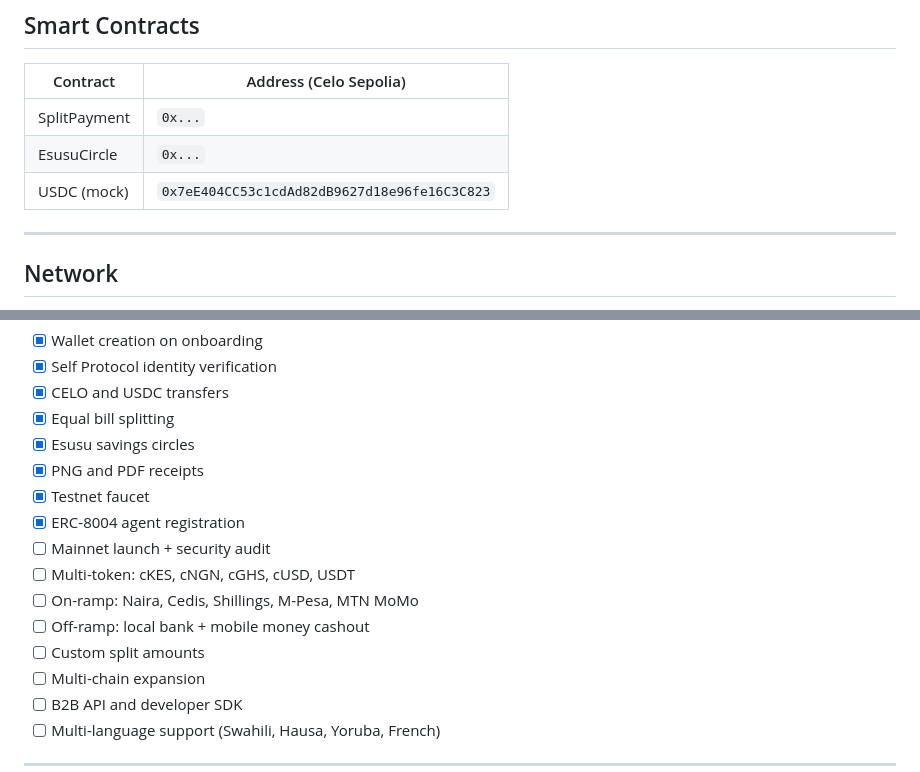
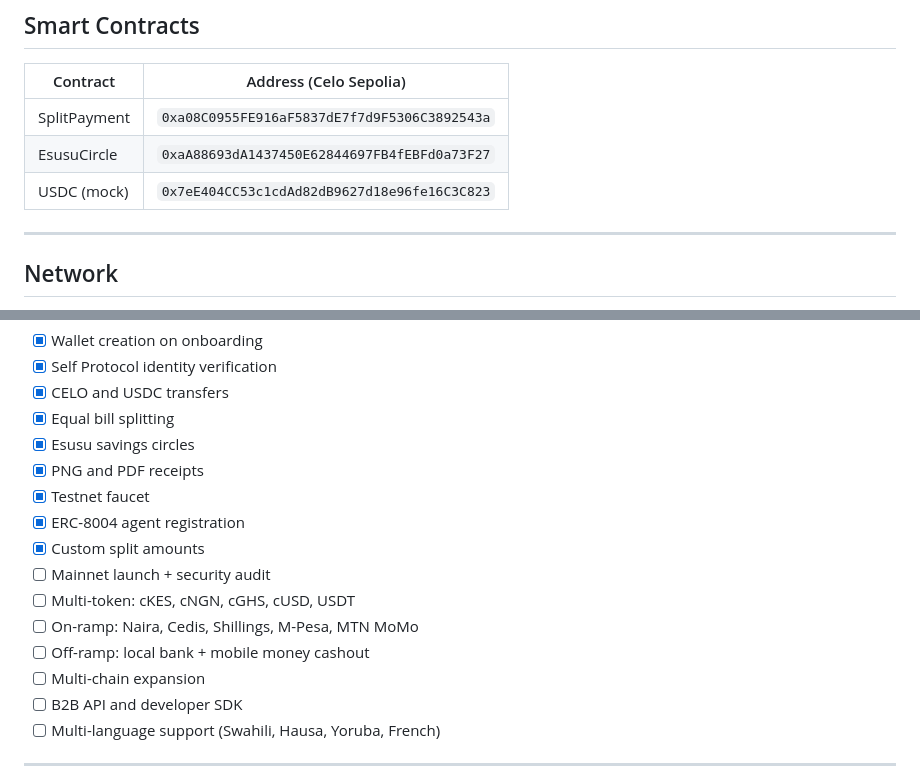
Before and after one commit to gconnect/zapp, a Markdown page: README.md, 2 parts joined by grey strips. Rendered like a GitHub page.

```diff
--- a/README.md
+++ b/README.md
@@ -158,10 +158,9 @@ PRIVATE_KEY=your-celo-wallet-private-key
 
 | Contract | Address (Celo Sepolia) |
 |---|---|
-| SplitPayment | `0x...` |
-| EsusuCircle | `0x...` |
+| SplitPayment | `0xa08C0955FE916aF5837dE7f7d9F5306C3892543a` |
+| EsusuCircle | `0xaA88693dA1437450E62844697FB4fEBFd0a73F27` |
 | USDC (mock) | `0x7eE404CC53c1cdAd82dB9627d18e96fe16C3C823` |
-
 ---
 
 ## Network
@@ -183,11 +182,11 @@ PRIVATE_KEY=your-celo-wallet-private-key
 - [x] PNG and PDF receipts
 - [x] Testnet faucet
 - [x] ERC-8004 agent registration
+- [x] Custom split amounts
 - [ ] Mainnet launch + security audit
 - [ ] Multi-token: cKES, cNGN, cGHS, cUSD, USDT
 - [ ] On-ramp: Naira, Cedis, Shillings, M-Pesa, MTN MoMo
 - [ ] Off-ramp: local bank + mobile money cashout
-- [ ] Custom split amounts
 - [ ] Multi-chain expansion
 - [ ] B2B API and developer SDK
 - [ ] Multi-language support (Swahili, Hausa, Yoruba, French)
```
